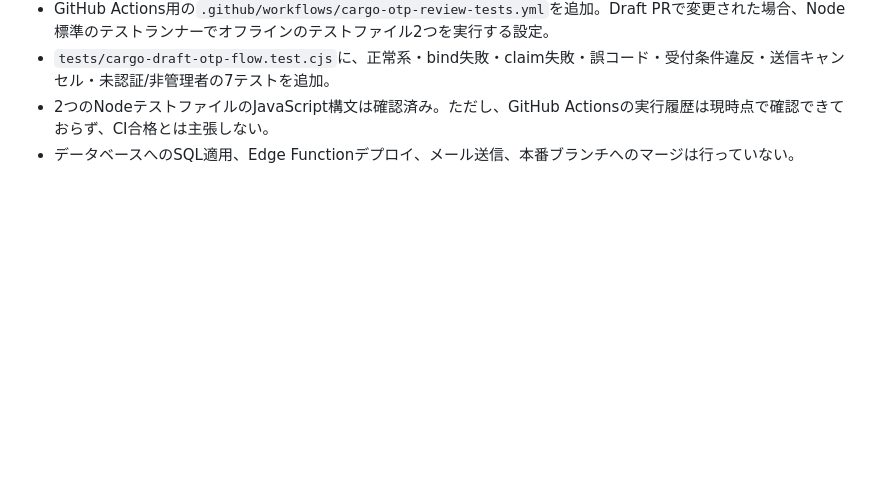
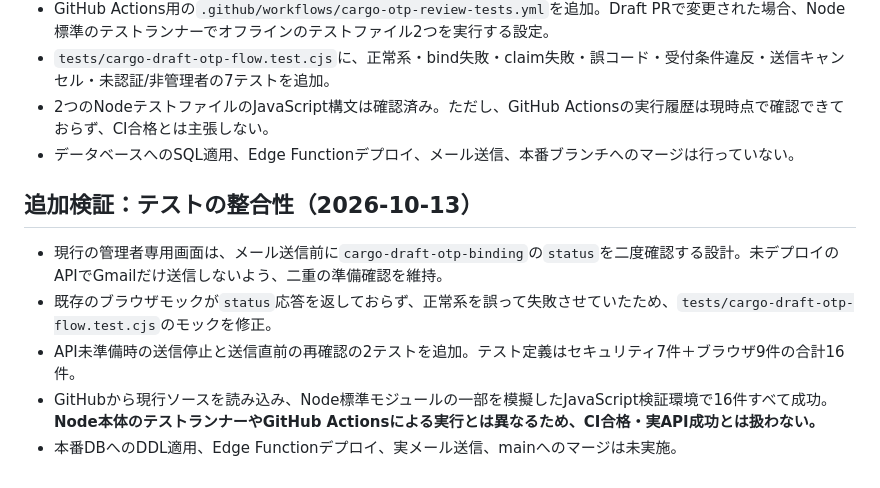
Before and after one commit to yuka19910307-create/rainbow-driver, a Markdown page: docs/cargo-draft-otp-security-review.md, the part around the change. Drawn GitHub-style; blank space fills up the shorter version.

Commit message:
docs(cargo): record corrected binding readiness fixtures and 16 offline checks

```diff
--- a/docs/cargo-draft-otp-security-review.md
+++ b/docs/cargo-draft-otp-security-review.md
@@ -48,3 +48,10 @@ GitHub上の実コードに対して以下16項目を検査し、16件合格：
 - `tests/cargo-draft-otp-flow.test.cjs`に、正常系・bind失敗・claim失敗・誤コード・受付条件違反・送信キャンセル・未認証/非管理者の7テストを追加。
 - 2つのNodeテストファイルのJavaScript構文は確認済み。ただし、GitHub Actionsの実行履歴は現時点で確認できておらず、CI合格とは主張しない。
 - データベースへのSQL適用、Edge Functionデプロイ、メール送信、本番ブランチへのマージは行っていない。
+
+## 追加検証：テストの整合性（2026-10-13）
+- 現行の管理者専用画面は、メール送信前に`cargo-draft-otp-binding`の`status`を二度確認する設計。未デプロイのAPIでGmailだけ送信しないよう、二重の準備確認を維持。
+- 既存のブラウザモックが`status`応答を返しておらず、正常系を誤って失敗させていたため、`tests/cargo-draft-otp-flow.test.cjs`のモックを修正。
+- API未準備時の送信停止と送信直前の再確認の2テストを追加。テスト定義はセキュリティ7件＋ブラウザ9件の合計16件。
+- GitHubから現行ソースを読み込み、Node標準モジュールの一部を模擬したJavaScript検証環境で16件すべて成功。**Node本体のテストランナーやGitHub Actionsによる実行とは異なるため、CI合格・実API成功とは扱わない。**
+- 本番DBへのDDL適用、Edge Functionデプロイ、実メール送信、mainへのマージは未実施。
```
